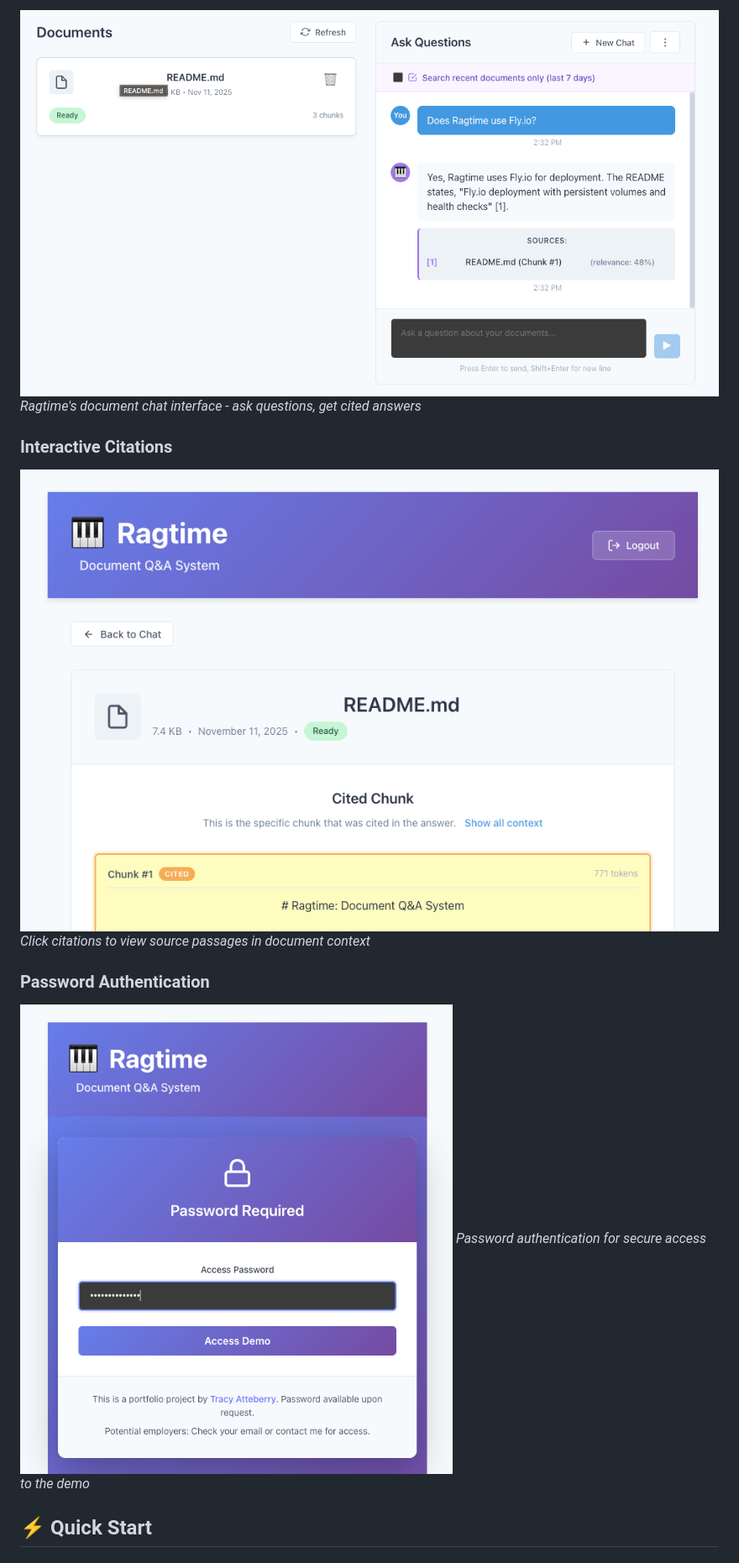
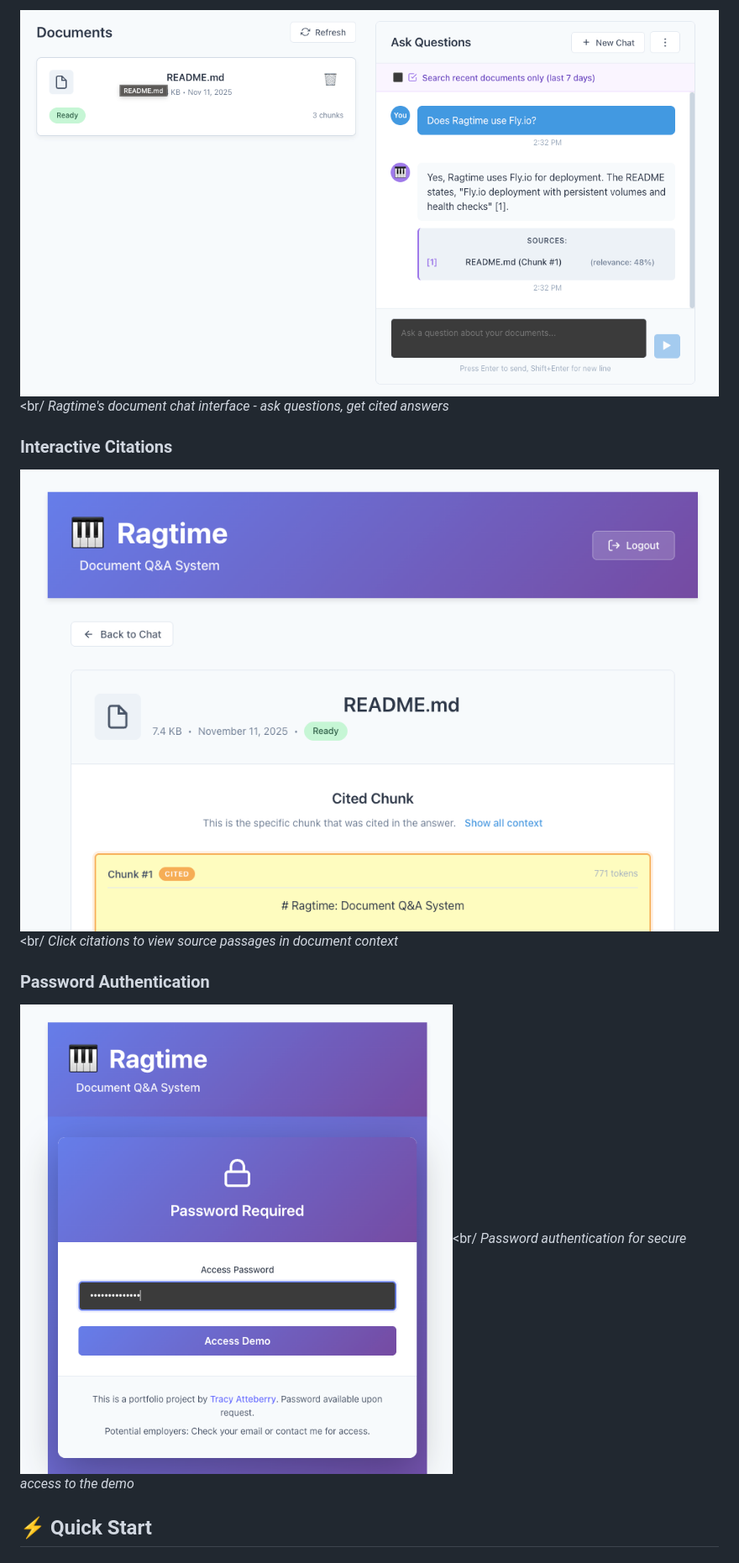
Before and after one commit to grymoire7/ragtime, a Markdown page: README.md, the part around the change printed below. Shown: that part at 84% size. GitHub-like rendering.

```diff
--- a/README.md
+++ b/README.md
@@ -46,14 +46,14 @@ A document Q&A system that demonstrates modern full-stack development skills wit
 *Ragtime's main interface - upload documents, ask questions, get cited answers*
 
-![Document Chat Interface](docs/images/document_chat.png)
+![Document Chat Interface](docs/images/document_chat.png)<br/
 *Ragtime's document chat interface - ask questions, get cited answers*
 
 ### Interactive Citations
-![Citation Demo](docs/images/citations.png)
+![Citation Demo](docs/images/citations.png)<br/
 *Click citations to view source passages in document context*
 
 ### Password Authentication
-![Mobile View](docs/images/password_access.png)
+![Mobile View](docs/images/password_access.png)<br/
 *Password authentication for secure access to the demo*
 
 ## ⚡ Quick Start
```
Also changed, not shown: other parts of README.md (+16 -12 lines).
